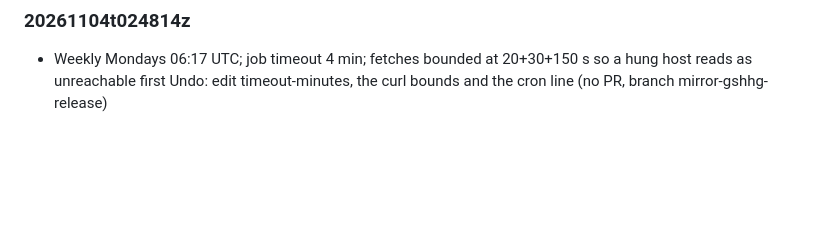
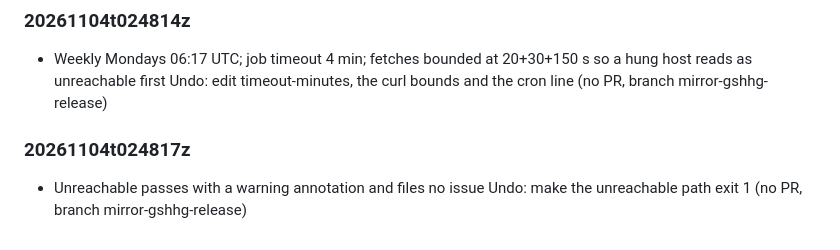
Before and after one commit to mark-brannan/coastlines, a Markdown page: docs/agent_decisions.md, the part around the change. Rendered like a GitHub page; blank space fills up the shorter version.

Commit message:
agent-decision: Unreachable passes with a warning annotation and files no is

```diff
--- a/docs/agent_decisions.md
+++ b/docs/agent_decisions.md
@@ -84,3 +84,6 @@ heading is the UTC stamp, so `agent_decisions.md#<stamp>` links one entry.
 
 ### 20261104t024814z
 - Weekly Mondays 06:17 UTC; job timeout 4 min; fetches bounded at 20+30+150 s so a hung host reads as unreachable first Undo: edit timeout-minutes, the curl bounds and the cron line (no PR, branch mirror-gshhg-release)
+
+### 20261104t024817z
+- Unreachable passes with a warning annotation and files no issue Undo: make the unreachable path exit 1 (no PR, branch mirror-gshhg-release)
```
